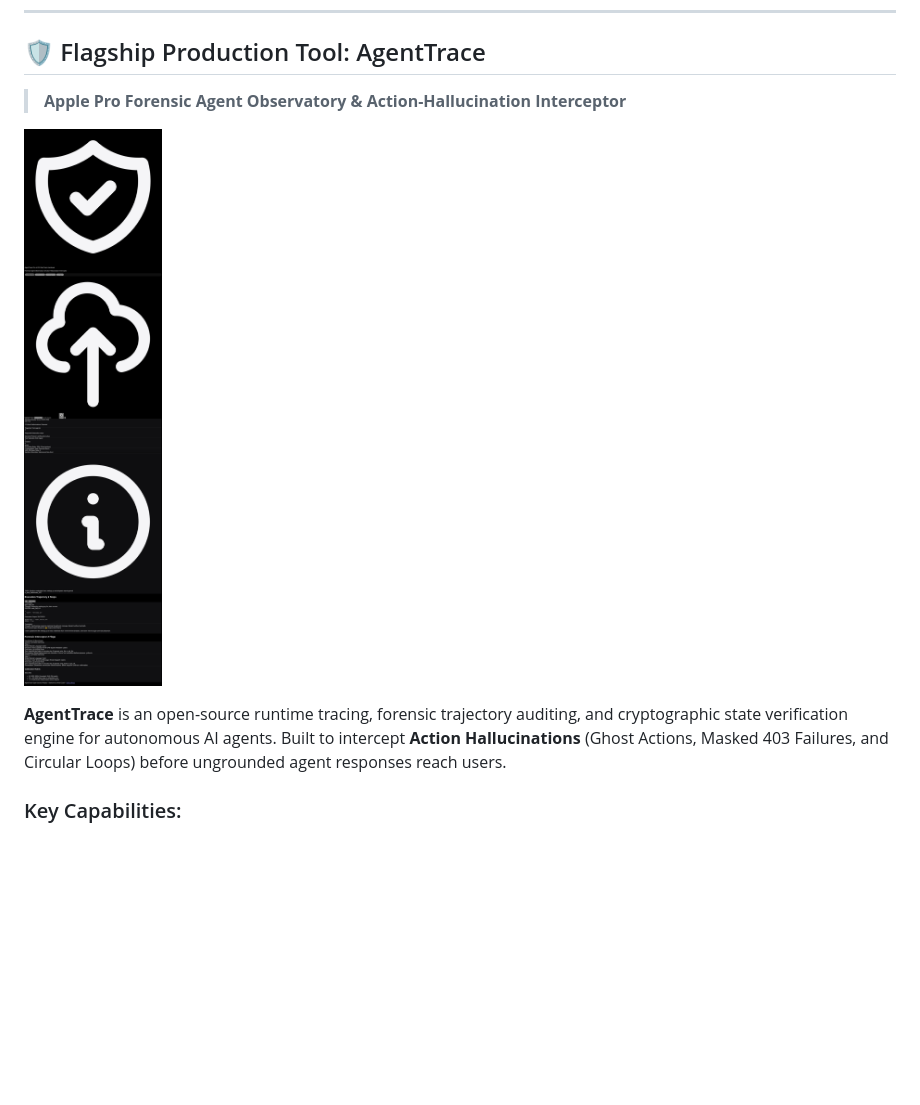
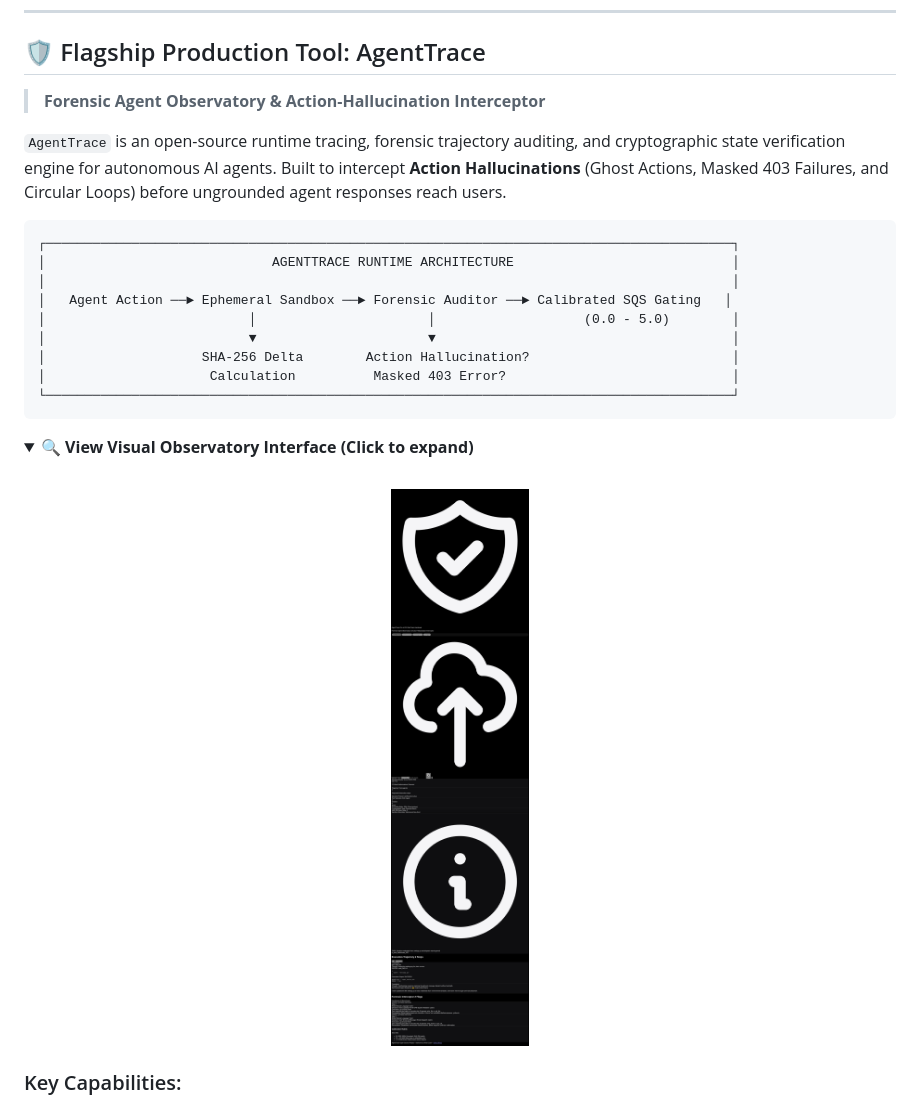
Before and after one commit to KR-007J/ai-systems-eval-portfolio, a Markdown page: README.md, the part around the change. Rendered like a GitHub page; folded sections open; blank space fills up the shorter version.

Commit message:
style(readme): replace intrusive large inline image with ASCII architecture matrix and collapsible drawer

````diff
--- a/README.md
+++ b/README.md
@@ -36,11 +36,29 @@ Evaluating large language models on static multiple-choice questions (MMLU, GSM8
 ---
 
 ## 🛡️ Flagship Production Tool: AgentTrace
-> **Apple Pro Forensic Agent Observatory & Action-Hallucination Interceptor**
+> **Forensic Agent Observatory & Action-Hallucination Interceptor**
 
-![AgentTrace Apple Pro Visual Observatory](docs/assets/apple_pro_agenttrace.png)
+`AgentTrace` is an open-source runtime tracing, forensic trajectory auditing, and cryptographic state verification engine for autonomous AI agents. Built to intercept **Action Hallucinations** (Ghost Actions, Masked 403 Failures, and Circular Loops) before ungrounded agent responses reach users.
 
-**AgentTrace** is an open-source runtime tracing, forensic trajectory auditing, and cryptographic state verification engine for autonomous AI agents. Built to intercept **Action Hallucinations** (Ghost Actions, Masked 403 Failures, and Circular Loops) before ungrounded agent responses reach users.
+```
+┌────────────────────────────────────────────────────────────────────────────────────────┐
+│                             AGENTTRACE RUNTIME ARCHITECTURE                            │
+│                                                                                        │
+│   Agent Action ──► Ephemeral Sandbox ──► Forensic Auditor ──► Calibrated SQS Gating   │
+│                          │                      │                   (0.0 - 5.0)        │
+│                          ▼                      ▼                                      │
+│                    SHA-256 Delta        Action Hallucination?                          │
+│                     Calculation          Masked 403 Error?                             │
+└────────────────────────────────────────────────────────────────────────────────────────┘
+```
+
+<details>
+  <summary><b>🔍 View Visual Observatory Interface (Click to expand)</b></summary>
+  <br/>
+  <p align="center">
+    <img src="docs/assets/apple_pro_agenttrace.png" alt="AgentTrace Visual UI" width="750" style="border-radius: 8px; border: 1px solid rgba(255,255,255,0.1);" />
+  </p>
+</details>
 
 ### Key Capabilities:
 * **Forensic Action Hallucination Engine:** Cross-references natural language claims against physical tool invocation graphs to catch ghost actions (e.g. claiming a file was created or an email was dispatched without corresponding tool calls).
````
